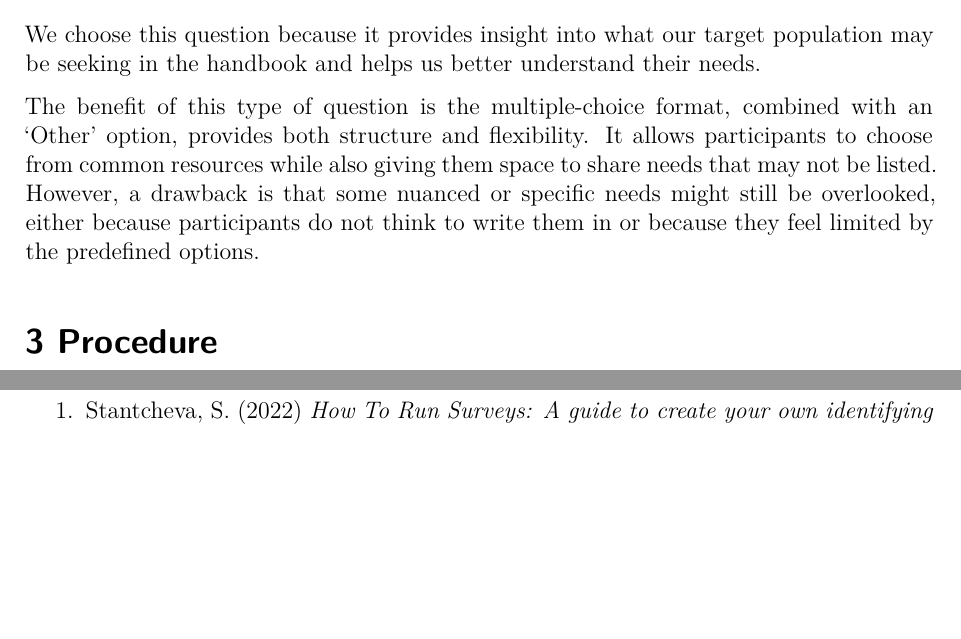
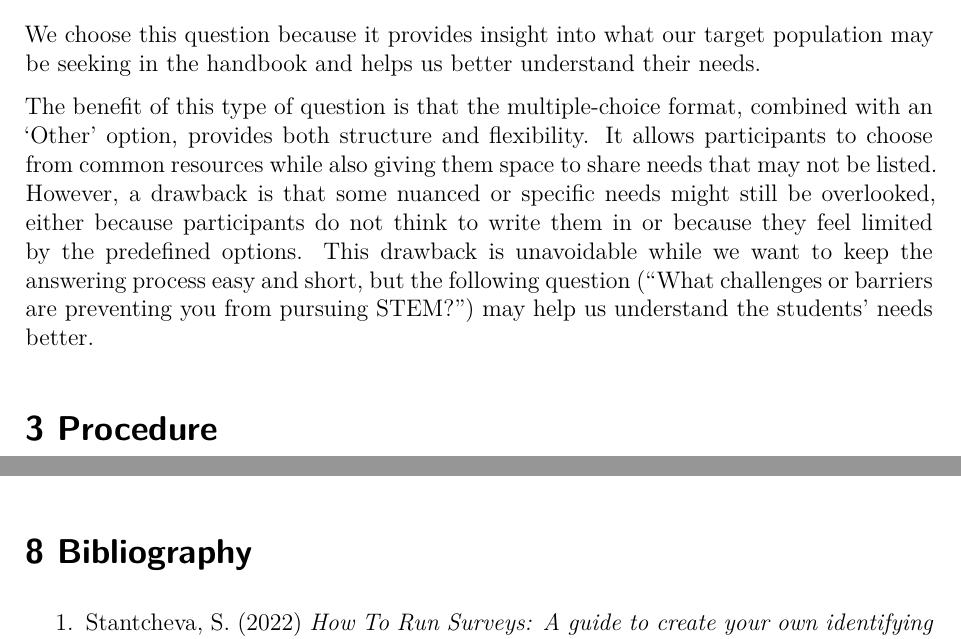
Before and after one commit to sungmia92/STA304-F25-Assignment1, a Quarto document (Assignment1-startercode.qmd): two parts of pages 2 and 6 of 9 before the commit and two parts of pages 2 and 6 of 10 after it, joined at a grey line, cut so that both start at the same text, the shorter picture padded with empty space. Rendered offline with R 4.5, knitr and Pandoc in place of Quarto, then LaTeX, with nearby package versions.

Commit message:
updated 2.3

```diff
--- a/Assignment1-startercode.qmd
+++ b/Assignment1-startercode.qmd
@@ -54,7 +54,7 @@ A key survey question is showcased below:
 
 We choose this question because it provides insight into what our target population may be seeking in the handbook and helps us better understand their needs.
 
-The benefit of this type of question is the multiple-choice format, combined with an ‘Other’ option, provides both structure and flexibility. It allows participants to choose from common resources while also giving them space to share needs that may not be listed. However, a drawback is that some nuanced or specific needs might still be overlooked, either because participants do not think to write them in or because they feel limited by the predefined options.
+The benefit of this type of question is that the multiple-choice format, combined with an ‘Other’ option, provides both structure and flexibility. It allows participants to choose from common resources while also giving them space to share needs that may not be listed. However, a drawback is that some nuanced or specific needs might still be overlooked, either because participants do not think to write them in or because they feel limited by the predefined options. This drawback is unavoidable while we want to keep the answering process easy and short, but the following question ("What challenges or barriers are preventing you from pursuing STEM?") may help us understand the students' needs better.
 
 # 3 Procedure
 
```
